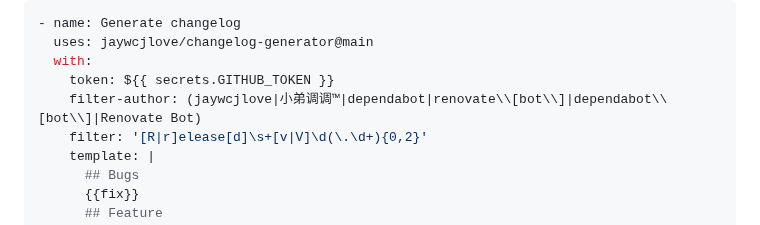
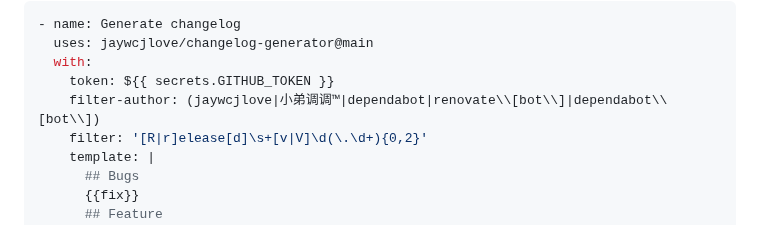
Before and after one commit to jaywcjlove/changelog-generator, a Markdown page: README.md, the part around the change. Drawn GitHub-style.

Commit message:
doc: Update README.md

```diff
--- a/README.md
+++ b/README.md
@@ -54,7 +54,7 @@ Define the log display template ([#111](https://github.com/jaywcjlove/changelog-
   uses: jaywcjlove/changelog-generator@main
   with:
     token: ${{ secrets.GITHUB_TOKEN }}
-    filter-author: (jaywcjlove|小弟调调™|dependabot|renovate\\[bot\\]|dependabot\\[bot\\]|Renovate Bot)
+    filter-author: (jaywcjlove|小弟调调™|dependabot|renovate\\[bot\\]|dependabot\\[bot\\])
     filter: '[R|r]elease[d]\s+[v|V]\d(\.\d+){0,2}'
     template: |
       ## Bugs
```
